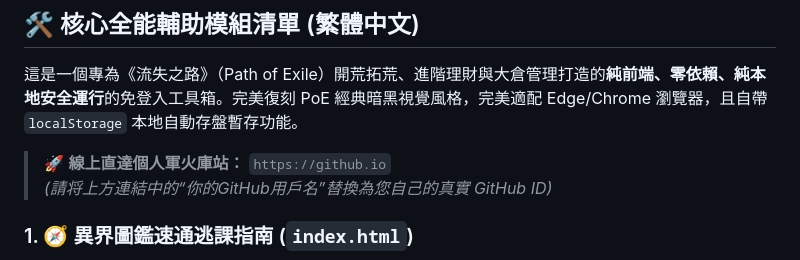
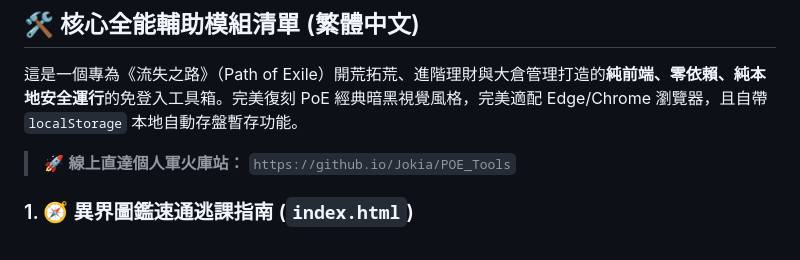
Before and after one commit to Jokia/POE_Tools, a Markdown page: README.md, the part around the change. GitHub-like rendering.

```diff
--- a/README.md
+++ b/README.md
@@ -12,8 +12,7 @@
 
 這是一個專為《流失之路》（Path of Exile）開荒拓荒、進階理財與大倉管理打造的**純前端、零依賴、純本地安全運行**的免登入工具箱。完美復刻 PoE 經典暗黑視覺風格，完美適配 Edge/Chrome 瀏覽器，且自帶 `localStorage` 本地自動存盤暫存功能。
 
-> 🚀 **線上直達個人軍火庫站：** `https://github.io`
-> *(請将上方連結中的“你的GitHub用戶名”替換為您自己的真實 GitHub ID)*
+> 🚀 **線上直達個人軍火庫站：** `https://github.io/Jokia/POE_Tools`
 
 ### 1. 🧭 異界圖鑑速通逃課指南 (`index.html`)
 * **降維打擊：** 開荒初期利用低价买来的高物理 DPS 武器打破等級壓制與命中率限制。
```
